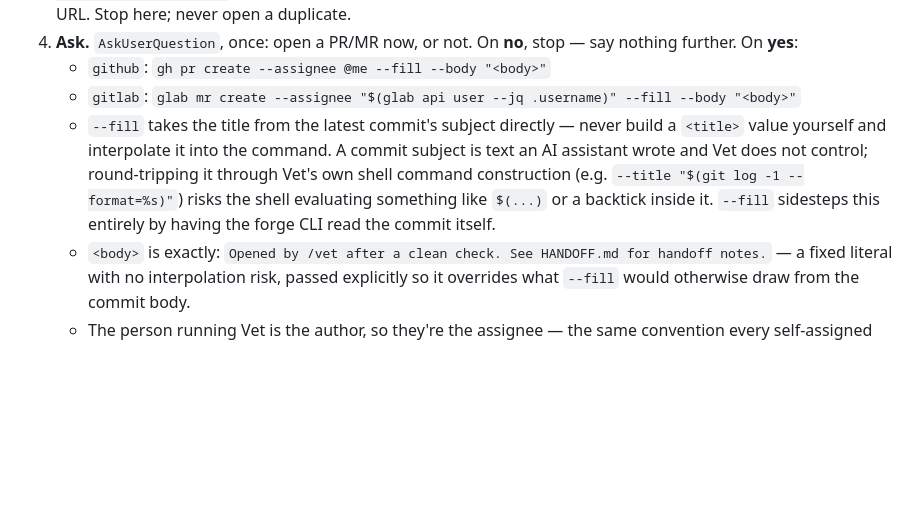
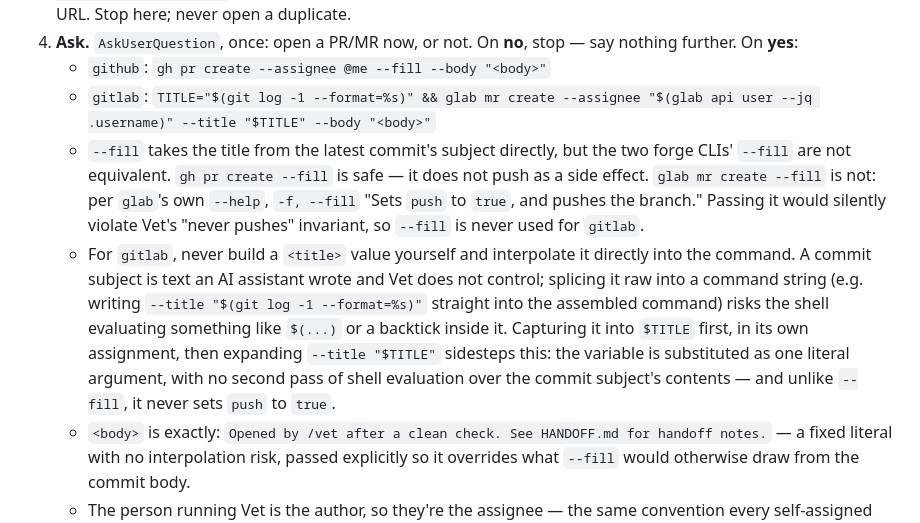
Before and after one commit to LarryHsiao/vet, a Markdown page: skills/vet/SKILL.md, the part around the change. GitHub-like rendering; blank space fills up the shorter version.

Commit message:
vet: stop glab mr create --fill from silently pushing
Step 10 point 4's earlier shell-injection fix replaced a hand-built
--title with --fill on both gh pr create and glab mr create. gh's
--fill has no push side effect, but glab's --fill sets push=true and
pushes the branch per glab's own --help -- silently violating vet's
never-pushes invariant.

Fix: capture the commit subject into $TITLE via its own assignment,
then pass --title "$TITLE" -- avoids the same shell-interpolation
risk the original fix addressed, without ever setting push=true. The
gh pr create --fill line is untouched.

```diff
--- a/skills/vet/SKILL.md
+++ b/skills/vet/SKILL.md
@@ -653,15 +653,24 @@ nothing rendered.
 4. **Ask.** `AskUserQuestion`, once: open a PR/MR now, or not. On **no**, stop
    — say nothing further. On **yes**:
    - `github`: `gh pr create --assignee @me --fill --body "<body>"`
-   - `gitlab`: `glab mr create --assignee "$(glab api user --jq .username)"
-     --fill --body "<body>"`
-   - `--fill` takes the title from the latest commit's subject directly —
-     never build a `<title>` value yourself and interpolate it into the
-     command. A commit subject is text an AI assistant wrote and Vet does not
-     control; round-tripping it through Vet's own shell command construction
-     (e.g. `--title "$(git log -1 --format=%s)"`) risks the shell evaluating
-     something like `$(...)` or a backtick inside it. `--fill` sidesteps this
-     entirely by having the forge CLI read the commit itself.
+   - `gitlab`: `TITLE="$(git log -1 --format=%s)" && glab mr create --assignee
+     "$(glab api user --jq .username)" --title "$TITLE" --body "<body>"`
+   - `--fill` takes the title from the latest commit's subject directly, but
+     the two forge CLIs' `--fill` are not equivalent. `gh pr create --fill`
+     is safe — it does not push as a side effect. `glab mr create --fill` is
+     not: per `glab`'s own `--help`, `-f, --fill` "Sets `push` to `true`, and
+     pushes the branch." Passing it would silently violate Vet's "never
+     pushes" invariant, so `--fill` is never used for `gitlab`.
+   - For `gitlab`, never build a `<title>` value yourself and interpolate it
+     directly into the command. A commit subject is text an AI assistant
+     wrote and Vet does not control; splicing it raw into a command string
+     (e.g. writing `--title "$(git log -1 --format=%s)"` straight into the
+     assembled command) risks the shell evaluating something like `$(...)`
+     or a backtick inside it. Capturing it into `$TITLE` first, in its own
+     assignment, then expanding `--title "$TITLE"` sidesteps this: the
+     variable is substituted as one literal argument, with no second pass of
+     shell evaluation over the commit subject's contents — and unlike
+     `--fill`, it never sets `push` to `true`.
    - `<body>` is exactly: `Opened by /vet after a clean check. See HANDOFF.md
      for handoff notes.` — a fixed literal with no interpolation risk, passed
      explicitly so it overrides what `--fill` would otherwise draw from the
```
